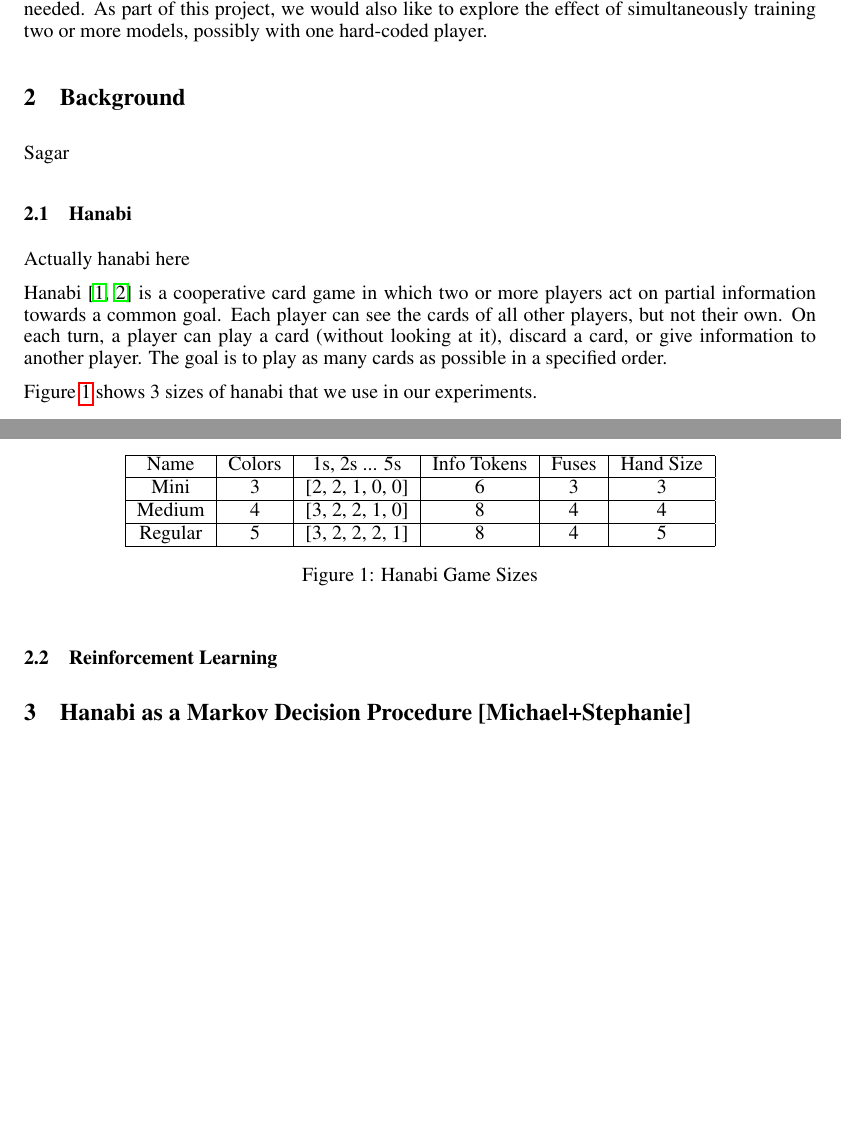
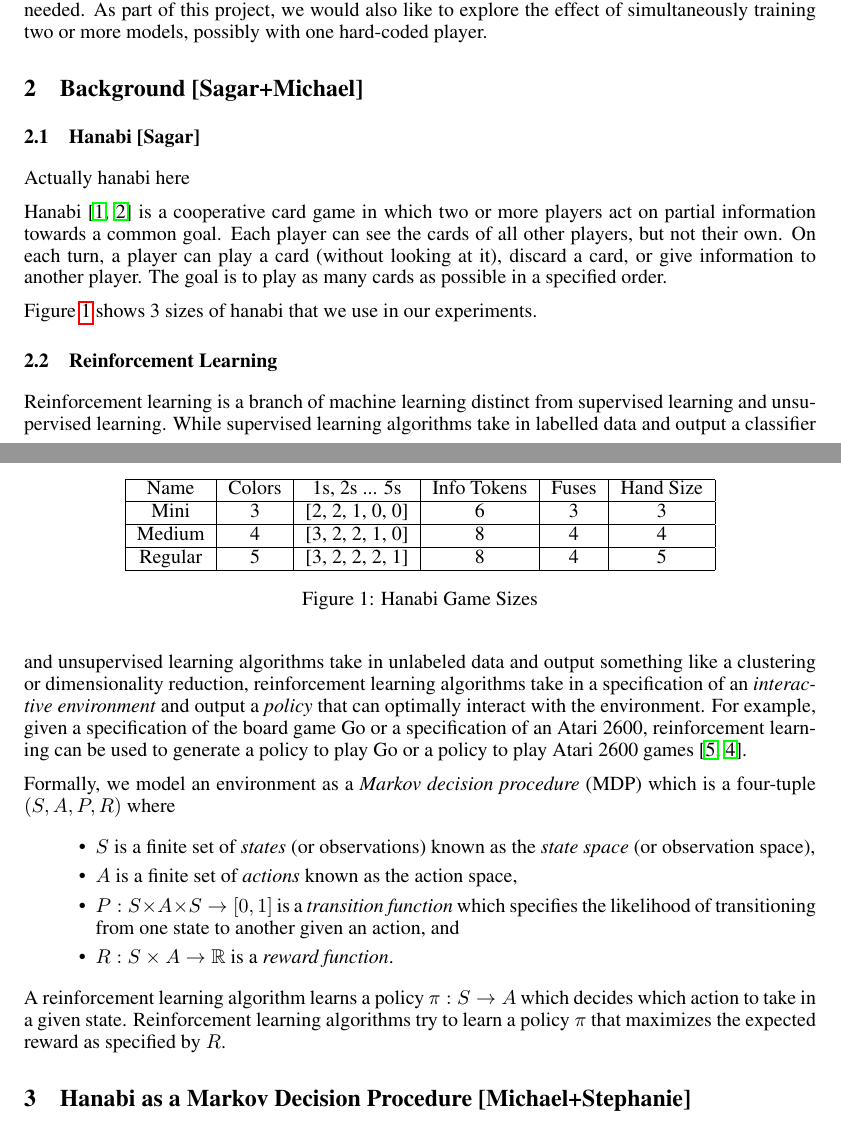
Before and after one commit to cirias/hanabi-1, a LaTeX paper (finalpaper/main.tex, which reads finalpaper/background.tex): two parts of pages 1 and 2 of 4, joined at a grey line, cut so that both start at the same text, the shorter picture padded with empty space. Compiled offline with pdfLaTeX.

Commit message:
Finished RL section.

```diff
--- a/finalpaper/background.tex
+++ b/finalpaper/background.tex
@@ -1,9 +1,6 @@
-\section{Background}
-\label{background}
+\section{Background [Sagar+Michael]}\label{sec:background}
 
-Sagar
-
-\subsection{Hanabi}
+\subsection{Hanabi [Sagar]}
 Actually hanabi here
 
 Hanabi \cite{hanabiboardgame, hanabiwiki} is a cooperative card game in which two or more players act on partial information towards a common goal. Each player can see the cards of all other players, but not their own. On each turn, a player can play a card (without looking at it), discard a card, or give information to another player. The goal is to play as many cards as possible in a specified order.
@@ -23,5 +20,33 @@ Figure \ref{fig:hanabisizes} shows 3 sizes of hanabi that we use in our experime
 \end{figure}
 
 \subsection{Reinforcement Learning}
-% Make sure to describe what a MDP is, what an observation space is, what an
-% action space is, and what a reward function is.
+Reinforcement learning is a branch of machine learning distinct from supervised
+learning and unsupervised learning. While supervised learning algorithms take
+in labelled data and output a classifier and unsupervised learning algorithms
+take in unlabeled data and output something like a clustering or
+dimensionality reduction, reinforcement learning algorithms take in a
+specification of an \emph{interactive environment} and output a \emph{policy}
+that can optimally interact with the environment. For example, given a
+specification of the board game Go or a specification of an Atari 2600,
+reinforcement learning can be used to generate a policy to play Go or a policy
+to play Atari 2600 games~\cite{silver2016mastering,mnih2015human}.
+
+% Formalize MDPs.
+Formally, we model an environment as a \emph{Markov decision procedure} (MDP)
+which is a four-tuple $(S, A, P, R)$ where
+\begin{itemize}
+  \item
+    $S$ is a finite set of \emph{states} (or observations) known as the
+    \emph{state space} (or observation space),
+  \item
+    $A$ is a finite set of \emph{actions} known as the action space,
+  \item
+    $P: S \times A \times S \to [0, 1]$ is a \emph{transition function} which
+    specifies the likelihood of transitioning from one state to another given
+    an action, and
+  \item
+    $R: S \times A \to \reals$ is a \emph{reward function}.
+\end{itemize}
+A reinforcement learning algorithm learns a policy $\pi: S \to A$ which decides
+which action to take in a given state. Reinforcement learning algorithms try to
+learn a policy $\pi$ that maximizes the expected reward as specified by $R$.
--- a/finalpaper/main.tex
+++ b/finalpaper/main.tex
@@ -25,6 +28,8 @@
 \newcommand{\figref}[1]{Figure~\label{fig:#1}}
 \newcommand{\secref}[1]{Section~\label{sec:#1}}
 \newcommand{\tabref}[1]{Table~\label{tab:#1}}
+
+\newcommand{\reals}{\mathbb{R}}
 
 \begin{document}
 \maketitle
```
Also changed, not shown: finalpaper/references.bib (+22 -0 lines), finalpaper/main.tex (13 more changed lines).
